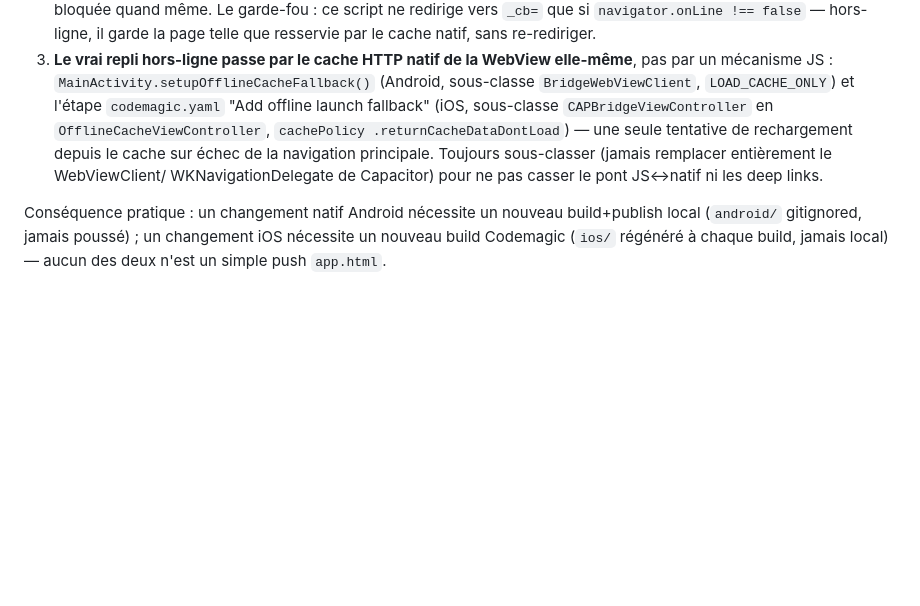
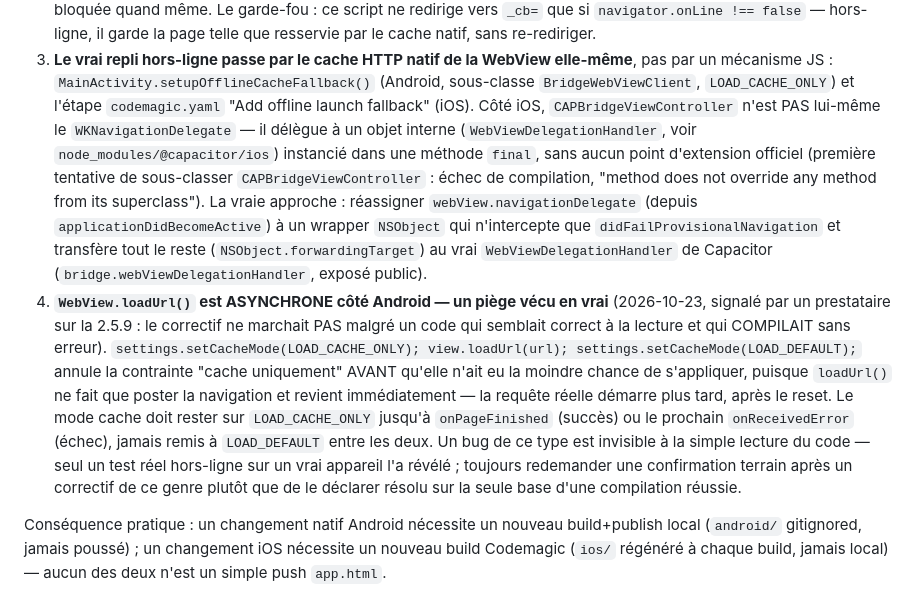
Before and after one commit to financialadvicegenesis/fa-genesis-website, a Markdown page: CLAUDE.md, the part around the change. GitHub-like rendering; blank space fills up the shorter version.

Commit message:
Doc: vraie cause Android trouvée (setCacheMode annulé avant que loadUrl() n'ait démarré)
android/ est gitignored, donc le code qui corrige réellement ce bug (MainActivity.java)
n'est tracé nulle part côté git — documenté ici pour ne pas le re-découvrir à l'aveugle.
Aussi mis à jour l'archi iOS réelle (WebViewDelegationHandler, pas CAPBridgeViewController).

```diff
--- a/CLAUDE.md
+++ b/CLAUDE.md
@@ -138,10 +138,25 @@ mécanisme, sinon le correctif de l'un casse l'autre :
 3. **Le vrai repli hors-ligne passe par le cache HTTP natif de la WebView elle-même**, pas par un
    mécanisme JS : `MainActivity.setupOfflineCacheFallback()` (Android, sous-classe
    `BridgeWebViewClient`, `LOAD_CACHE_ONLY`) et l'étape `codemagic.yaml` "Add offline launch fallback"
-   (iOS, sous-classe `CAPBridgeViewController` en `OfflineCacheViewController`, `cachePolicy
-   .returnCacheDataDontLoad`) — une seule tentative de rechargement depuis le cache sur échec de la
-   navigation principale. Toujours sous-classer (jamais remplacer entièrement le WebViewClient/
-   WKNavigationDelegate de Capacitor) pour ne pas casser le pont JS↔natif ni les deep links.
+   (iOS). Côté iOS, `CAPBridgeViewController` n'est PAS lui-même le `WKNavigationDelegate` — il
+   délègue à un objet interne (`WebViewDelegationHandler`, voir `node_modules/@capacitor/ios`)
+   instancié dans une méthode `final`, sans aucun point d'extension officiel (première tentative de
+   sous-classer `CAPBridgeViewController` : échec de compilation, "method does not override any
+   method from its superclass"). La vraie approche : réassigner `webView.navigationDelegate` (depuis
+   `applicationDidBecomeActive`) à un wrapper `NSObject` qui n'intercepte que
+   `didFailProvisionalNavigation` et transfère tout le reste (`NSObject.forwardingTarget`) au vrai
+   `WebViewDelegationHandler` de Capacitor (`bridge.webViewDelegationHandler`, exposé public).
+4. **`WebView.loadUrl()` est ASYNCHRONE côté Android — un piège vécu en vrai** (2026-10-23, signalé
+   par un prestataire sur la 2.5.9 : le correctif ne marchait PAS malgré un code qui semblait correct
+   à la lecture et qui COMPILAIT sans erreur). `settings.setCacheMode(LOAD_CACHE_ONLY);
+   view.loadUrl(url); settings.setCacheMode(LOAD_DEFAULT);` annule la contrainte "cache uniquement"
+   AVANT qu'elle n'ait eu la moindre chance de s'appliquer, puisque `loadUrl()` ne fait que poster la
+   navigation et revient immédiatement — la requête réelle démarre plus tard, après le reset. Le mode
+   cache doit rester sur `LOAD_CACHE_ONLY` jusqu'à `onPageFinished` (succès) ou le prochain
+   `onReceivedError` (échec), jamais remis à `LOAD_DEFAULT` entre les deux. Un bug de ce type est
+   invisible à la simple lecture du code — seul un test réel hors-ligne sur un vrai appareil l'a
+   révélé ; toujours redemander une confirmation terrain après un correctif de ce genre plutôt que de
+   le déclarer résolu sur la seule base d'une compilation réussie.
 
 Conséquence pratique : un changement natif Android nécessite un nouveau build+publish local
 (`android/` gitignored, jamais poussé) ; un changement iOS nécessite un nouveau build Codemagic
```
